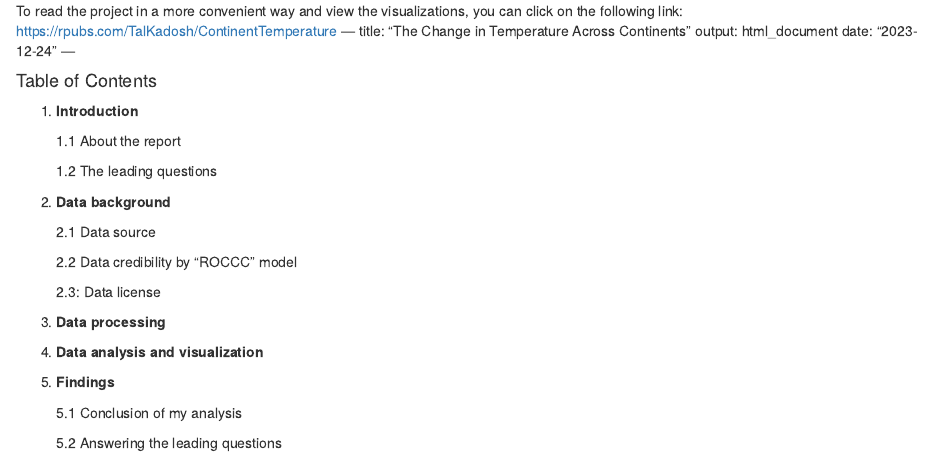
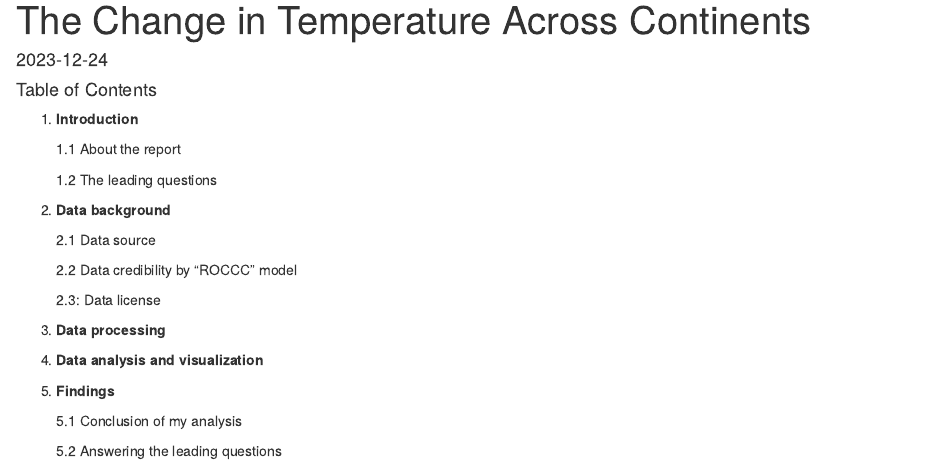
Before and after one commit to 123TalKadosh/My-Portfolio, an R Markdown document (GlobalTMP/GlobalTMP.Rmd): the page in a window 1100 px wide, from its top. Rendered offline with R 4.5, knitr and Pandoc, with nearby package versions; some code elsewhere in the file could not run offline.

Commit message:
Update GlobalTMP.Rmd

```diff
--- a/GlobalTMP/GlobalTMP.Rmd
+++ b/GlobalTMP/GlobalTMP.Rmd
@@ -1,5 +1,3 @@
-To read the project in a more convenient way and view the visualizations, you can click on the following link:
-https://rpubs.com/TalKadosh/ContinentTemperature
 ---
 title: "The Change in Temperature Across Continents"
 output: html_document
```
